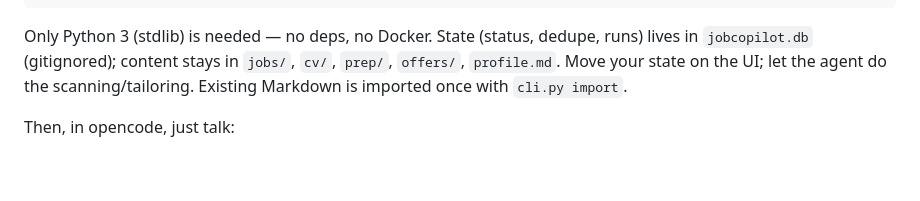
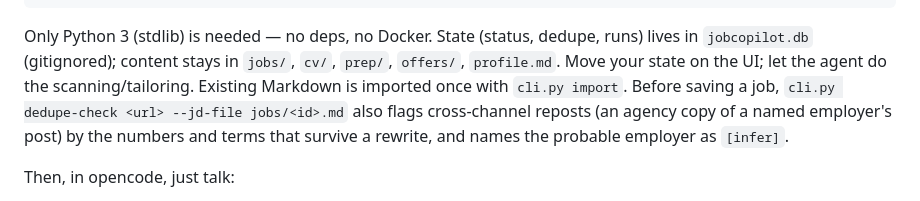
Before and after one commit to nkvuphuong/job-copilot, a Markdown page: README.md, the part around the change. GitHub-like rendering; blank space fills up the shorter version.

Commit message:
job-hunt/README: fingerprint names the client, not the vacancy
Documents `dedupe-check --jd-file` in the repost rule and — the part that
matters — why the flag is not an answer: the same perk package can cover two
reqs from different teams (one adds a new subsystem, a different bar). Compare
scope before setting `duplicate_of`; different scope means two openings.

```diff
--- a/README.md
+++ b/README.md
@@ -53,6 +53,9 @@ Only Python 3 (stdlib) is needed — no deps, no Docker. State (status, dedupe,
 runs) lives in `jobcopilot.db` (gitignored); content stays in `jobs/`, `cv/`,
 `prep/`, `offers/`, `profile.md`. Move your state on the UI; let the agent do the
 scanning/tailoring. Existing Markdown is imported once with `cli.py import`.
+Before saving a job, `cli.py dedupe-check <url> --jd-file jobs/<id>.md` also flags
+cross-channel reposts (an agency copy of a named employer's post) by the numbers
+and terms that survive a rewrite, and names the probable employer as `[infer]`.
 
 Then, in opencode, just talk:
 - "set up my profile from this CV: /path/to/cv.pdf"
```
Also changed, not shown: 2 other files.
